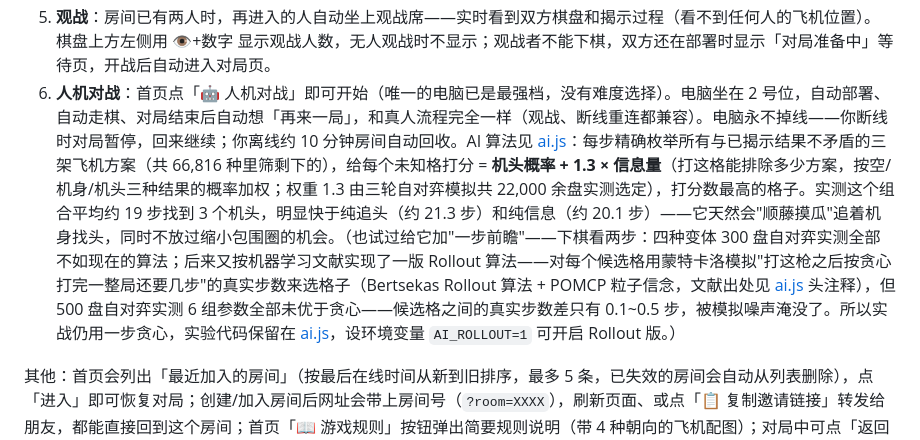
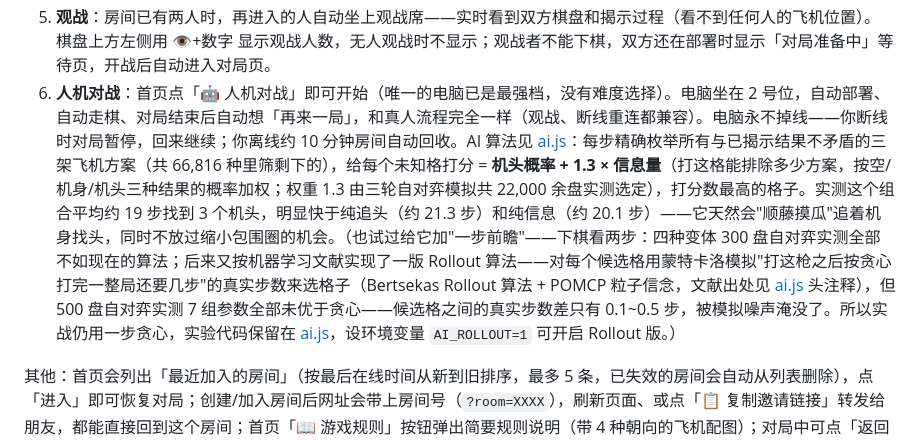
Before and after one commit to 0233L/bomb-plane, a Markdown page: README.md, the part around the change. GitHub-like rendering.

Commit message:
README：修正实验参数组数（6→7，含 K=2/M=64 持平组）

```diff
--- a/README.md
+++ b/README.md
@@ -43,7 +43,7 @@ npm start     # 启动服务器
 3. **步数规则**：双方步数相同时**谁先点谁下**（抢步）；步数相差 1 时**只有步数少的一方可以下**。没有先后手之分，落后者可连下两步反超。
 4. **胜利**：先击中对方 3 个机头者获胜，这是唯一的结束方式——**任何情况都不判负**。对方断线或离开时对局只是暂停，随时可以回来继续；玩家信息栏的绿点/红点表示双方在线状态。对局结束后**棋盘保留、双方飞机全部公开**：你打过的格子保持结果颜色，没探测过的格子用暗色显示对方飞机的真实位置（观战者同样看得到）——输也输得明白，可以看看对方把飞机藏在了哪。
 5. **观战**：房间已有两人时，再进入的人自动坐上观战席——实时看到双方棋盘和揭示过程（看不到任何人的飞机位置）。棋盘上方左侧用 👁+数字 显示观战人数，无人观战时不显示；观战者不能下棋，双方还在部署时显示「对局准备中」等待页，开战后自动进入对局页。
-6. **人机对战**：首页点「🤖 人机对战」即可开始（唯一的电脑已是最强档，没有难度选择）。电脑坐在 2 号位，自动部署、自动走棋、对局结束后自动想「再来一局」，和真人流程完全一样（观战、断线重连都兼容）。电脑永不掉线——你断线时对局暂停，回来继续；你离线约 10 分钟房间自动回收。AI 算法见 [ai.js](ai.js)：每步精确枚举所有与已揭示结果不矛盾的三架飞机方案（共 66,816 种里筛剩下的），给每个未知格打分 = **机头概率 + 1.3 × 信息量**（打这格能排除多少方案，按空/机身/机头三种结果的概率加权；权重 1.3 由三轮自对弈模拟共 22,000 余盘实测选定），打分数最高的格子。实测这个组合平均约 19 步找到 3 个机头，明显快于纯追头（约 21.3 步）和纯信息（约 20.1 步）——它天然会"顺藤摸瓜"追着机身找头，同时不放过缩小包围圈的机会。（也试过给它加"一步前瞻"——下棋看两步：四种变体 300 盘自对弈实测全部不如现在的算法；后来又按机器学习文献实现了一版 Rollout 算法——对每个候选格用蒙特卡洛模拟"打这枪之后按贪心打完一整局还要几步"的真实步数来选格子（Bertsekas Rollout 算法 + POMCP 粒子信念，文献出处见 [ai.js](ai.js) 头注释），但 500 盘自对弈实测 6 组参数全部未优于贪心——候选格之间的真实步数差只有 0.1~0.5 步，被模拟噪声淹没了。所以实战仍用一步贪心，实验代码保留在 [ai.js](ai.js)，设环境变量 `AI_ROLLOUT=1` 可开启 Rollout 版。）
+6. **人机对战**：首页点「🤖 人机对战」即可开始（唯一的电脑已是最强档，没有难度选择）。电脑坐在 2 号位，自动部署、自动走棋、对局结束后自动想「再来一局」，和真人流程完全一样（观战、断线重连都兼容）。电脑永不掉线——你断线时对局暂停，回来继续；你离线约 10 分钟房间自动回收。AI 算法见 [ai.js](ai.js)：每步精确枚举所有与已揭示结果不矛盾的三架飞机方案（共 66,816 种里筛剩下的），给每个未知格打分 = **机头概率 + 1.3 × 信息量**（打这格能排除多少方案，按空/机身/机头三种结果的概率加权；权重 1.3 由三轮自对弈模拟共 22,000 余盘实测选定），打分数最高的格子。实测这个组合平均约 19 步找到 3 个机头，明显快于纯追头（约 21.3 步）和纯信息（约 20.1 步）——它天然会"顺藤摸瓜"追着机身找头，同时不放过缩小包围圈的机会。（也试过给它加"一步前瞻"——下棋看两步：四种变体 300 盘自对弈实测全部不如现在的算法；后来又按机器学习文献实现了一版 Rollout 算法——对每个候选格用蒙特卡洛模拟"打这枪之后按贪心打完一整局还要几步"的真实步数来选格子（Bertsekas Rollout 算法 + POMCP 粒子信念，文献出处见 [ai.js](ai.js) 头注释），但 500 盘自对弈实测 7 组参数全部未优于贪心——候选格之间的真实步数差只有 0.1~0.5 步，被模拟噪声淹没了。所以实战仍用一步贪心，实验代码保留在 [ai.js](ai.js)，设环境变量 `AI_ROLLOUT=1` 可开启 Rollout 版。）
 
 其他：首页会列出「最近加入的房间」（按最后在线时间从新到旧排序，最多 5 条，已失效的房间会自动从列表删除），点「进入」即可恢复对局；创建/加入房间后网址会带上房间号（`?room=XXXX`），刷新页面、或点「📋 复制邀请链接」转发给朋友，都能直接回到这个房间；首页「📖 游戏规则」按钮弹出简要规则说明（带 4 种朝向的飞机配图）；对局中可点「返回菜单」离开（不判负，之后可从最近房间回来继续）；结束后双方点「再来一局」即可重开。页面右上角的 🌓 按钮可切换主题（浅色 / 深色 / 跟随系统，默认跟随系统，选择会记住）。
 
```
